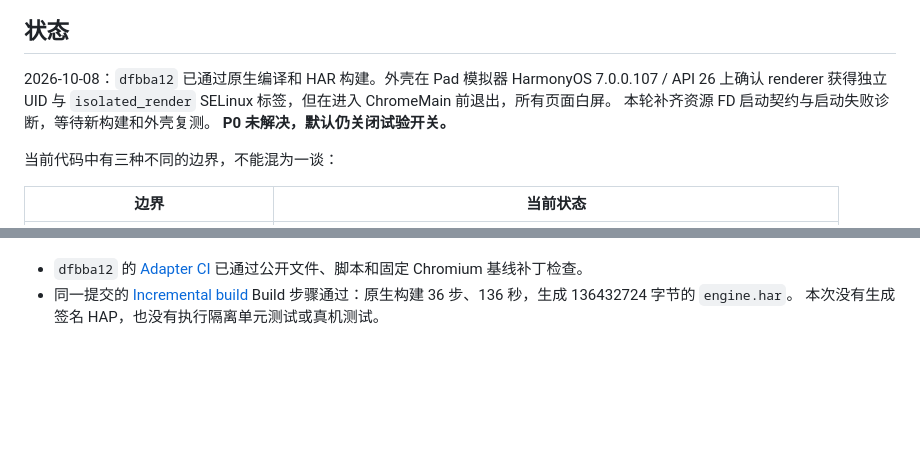
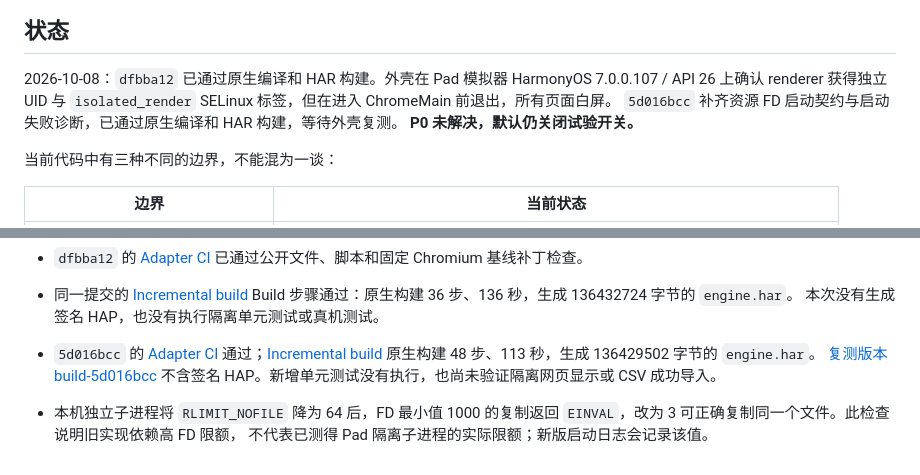
Before and after one commit to miramira8295/chromium-hmos, a Markdown page: docs/OHOS_RENDERER_ISOLATION.md, 2 parts joined by grey strips. Rendered like a GitHub page; blank space fills up the shorter version.

Commit message:
docs: record resource-fd and CSV lifecycle build validation

```diff
--- a/docs/OHOS_RENDERER_ISOLATION.md
+++ b/docs/OHOS_RENDERER_ISOLATION.md
@@ -5,7 +5,7 @@
 2026-10-08：`dfbba12` 已通过原生编译和 HAR 构建。外壳在 Pad 模拟器
 HarmonyOS 7.0.0.107 / API 26 上确认 renderer 获得独立 UID 与
 `isolated_render` SELinux 标签，但在进入 ChromeMain 前退出，所有页面白屏。
-本轮补齐资源 FD 启动契约与启动失败诊断，等待新构建和外壳复测。
+`5d016bcc` 补齐资源 FD 启动契约与启动失败诊断，已通过原生编译和 HAR 构建，等待外壳复测。
 **P0 未解决，默认仍关闭试验开关。**
 
 当前代码中有三种不同的边界，不能混为一谈：
@@ -157,3 +157,12 @@ SSH 不可达，因此通过只读 CI 快照任务取得 runner 实际源码。
 - 同一提交的 [Incremental build](https://github.com/miramira8295/chromium-hmos/actions/runs/37719331766)
   Build 步骤通过：原生构建 36 步、136 秒，生成 136432724 字节的 `engine.har`。
   本次没有生成签名 HAP，也没有执行隔离单元测试或真机测试。
+
+- `5d016bcc` 的 [Adapter CI](https://github.com/miramira8295/chromium-hmos/actions/runs/37723646963)
+  通过；[Incremental build](https://github.com/miramira8295/chromium-hmos/actions/runs/37723646958)
+  原生构建 48 步、113 秒，生成 136429502 字节的 `engine.har`。
+  [复测版本 build-5d016bcc](https://github.com/miramira8295/chromium-hmos/releases/tag/build-5d016bcc)
+  不含签名 HAP。新增单元测试没有执行，也尚未验证隔离网页显示或 CSV 成功导入。
+- 本机独立子进程将 `RLIMIT_NOFILE` 降为 64 后，FD 最小值 1000 的复制返回
+  `EINVAL`，改为 3 可正确复制同一个文件。此检查说明旧实现依赖高 FD 限额，
+  不代表已测得 Pad 隔离子进程的实际限额；新版启动日志会记录该值。
```
